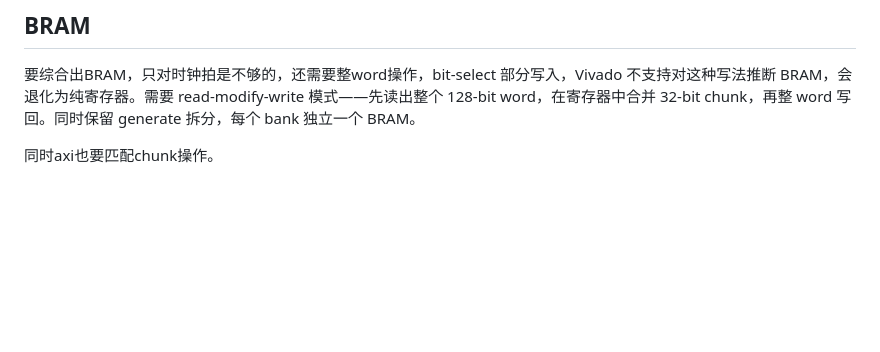
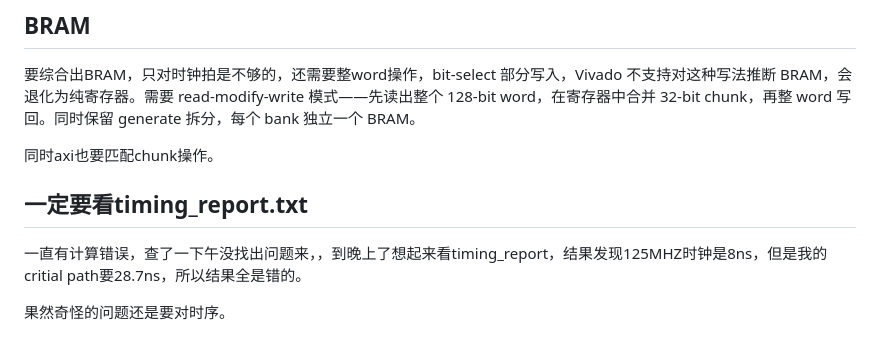
Before and after one commit to Invoker-pray/INT8-CIM-of-jiao, a Markdown page: README.md, the part around the change. Drawn GitHub-style; blank space fills up the shorter version.

Commit message:
Fri Mar 20 08:52:26 PM CST 2026 update README.md

```diff
--- a/README.md
+++ b/README.md
@@ -116,3 +116,9 @@ step 1中，之前将`cim_pkg.sv: MAX_IN_DIM, MAX_OUT_DIM`设置为1024，触发
 要综合出BRAM，只对时钟拍是不够的，还需要整word操作，bit-select 部分写入，Vivado 不支持对这种写法推断 BRAM，会退化为纯寄存器。需要 read-modify-write 模式——先读出整个 128-bit word，在寄存器中合并 32-bit chunk，再整 word 写回。同时保留 generate 拆分，每个 bank 独立一个 BRAM。
 
 同时axi也要匹配chunk操作。
+
+## 一定要看timing_report.txt
+
+一直有计算错误，查了一下午没找出问题来，，到晚上了想起来看timing_report，结果发现125MHZ时钟是8ns，但是我的critial path要28.7ns，所以结果全是错的。
+
+果然奇怪的问题还是要对时序。
```
